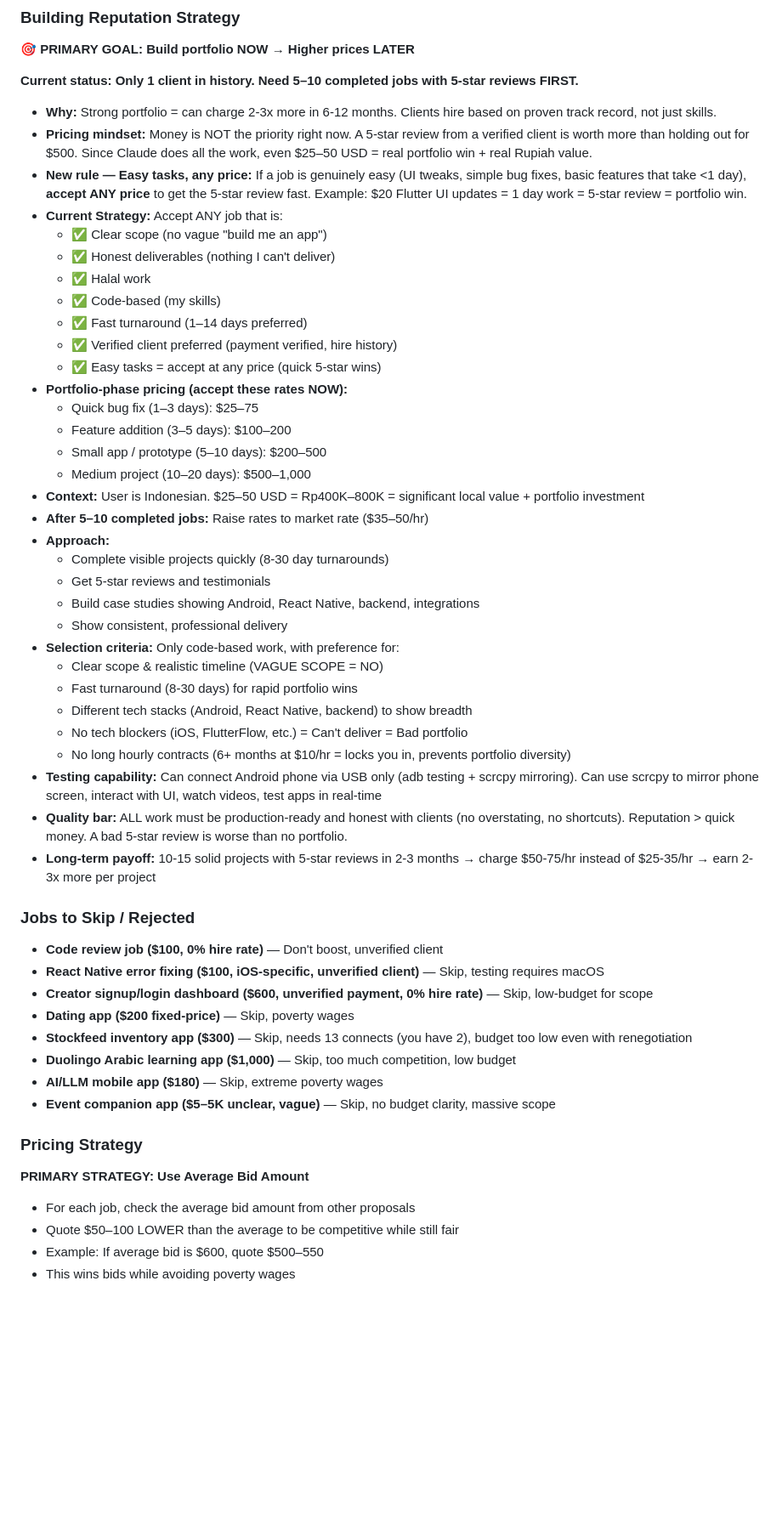
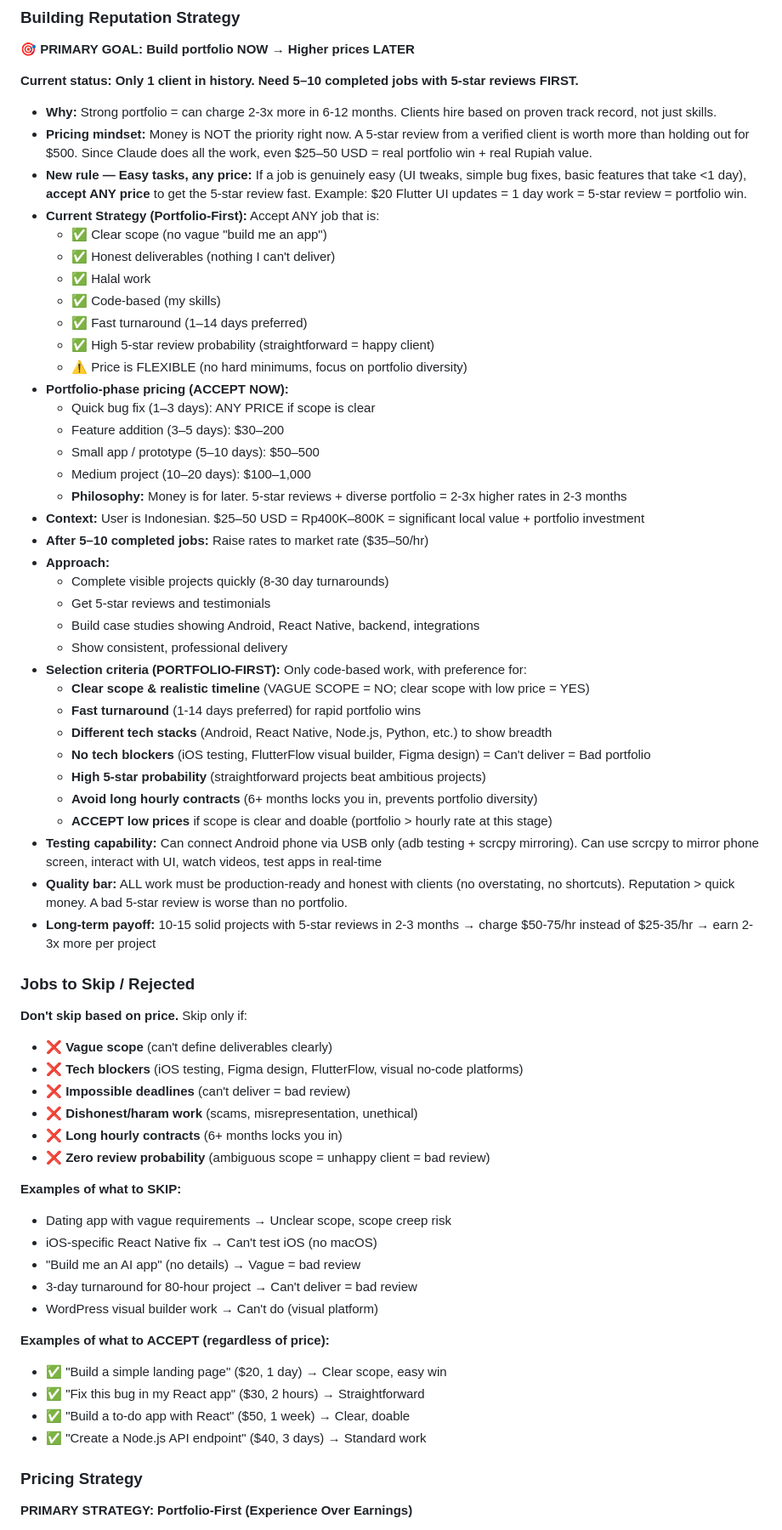
Before and after one commit to wanrenjiro06/upwork-portfolio, a Markdown page: CLAUDE.md, the part around one of its changes. Shown at 85% size. Rendered like a GitHub page; blank space fills up the shorter version.

Commit message:
Update pricing strategy: Portfolio-first approach, accept flexible pricing for experience and reputation building

```diff
--- a/CLAUDE.md
+++ b/CLAUDE.md
@@ -329,19 +329,20 @@ Context is expensive. Only read old messages if the user explicitly asks you to
 - **Why:** Strong portfolio = can charge 2-3x more in 6-12 months. Clients hire based on proven track record, not just skills.
 - **Pricing mindset:** Money is NOT the priority right now. A 5-star review from a verified client is worth more than holding out for $500. Since Claude does all the work, even $25–50 USD = real portfolio win + real Rupiah value.
 - **New rule — Easy tasks, any price:** If a job is genuinely easy (UI tweaks, simple bug fixes, basic features that take <1 day), **accept ANY price** to get the 5-star review fast. Example: $20 Flutter UI updates = 1 day work = 5-star review = portfolio win.
-- **Current Strategy:** Accept ANY job that is:
+- **Current Strategy (Portfolio-First):** Accept ANY job that is:
   - ✅ Clear scope (no vague "build me an app")
   - ✅ Honest deliverables (nothing I can't deliver)
   - ✅ Halal work
   - ✅ Code-based (my skills)
   - ✅ Fast turnaround (1–14 days preferred)
-  - ✅ Verified client preferred (payment verified, hire history)
-  - ✅ Easy tasks = accept at any price (quick 5-star wins)
-- **Portfolio-phase pricing (accept these rates NOW):**
-  - Quick bug fix (1–3 days): $25–75
-  - Feature addition (3–5 days): $100–200
-  - Small app / prototype (5–10 days): $200–500
-  - Medium project (10–20 days): $500–1,000
+  - ✅ High 5-star review probability (straightforward = happy client)
+  - ⚠️ Price is FLEXIBLE (no hard minimums, focus on portfolio diversity)
+- **Portfolio-phase pricing (ACCEPT NOW):**
+  - Quick bug fix (1–3 days): ANY PRICE if scope is clear
+  - Feature addition (3–5 days): $30–200
+  - Small app / prototype (5–10 days): $50–500
+  - Medium project (10–20 days): $100–1,000
+  - **Philosophy:** Money is for later. 5-star reviews + diverse portfolio = 2-3x higher rates in 2-3 months
 - **Context:** User is Indonesian. $25–50 USD = Rp400K–800K = significant local value + portfolio investment
 - **After 5–10 completed jobs:** Raise rates to market rate ($35–50/hr)
 - **Approach:**
@@ -349,30 +350,40 @@ Context is expensive. Only read old messages if the user explicitly asks you to
   - Get 5-star reviews and testimonials
   - Build case studies showing Android, React Native, backend, integrations
   - Show consistent, professional delivery
-- **Selection criteria:** Only code-based work, with preference for:
-  - Clear scope & realistic timeline (VAGUE SCOPE = NO)
-  - Fast turnaround (8-30 days) for rapid portfolio wins
-  - Different tech stacks (Android, React Native, backend) to show breadth
-  - No tech blockers (iOS, FlutterFlow, etc.) = Can't deliver = Bad portfolio
-  - No long hourly contracts (6+ months at $10/hr = locks you in, prevents portfolio diversity)
+- **Selection criteria (PORTFOLIO-FIRST):** Only code-based work, with preference for:
+  - **Clear scope & realistic timeline** (VAGUE SCOPE = NO; clear scope with low price = YES)
+  - **Fast turnaround** (1-14 days preferred) for rapid portfolio wins
+  - **Different tech stacks** (Android, React Native, Node.js, Python, etc.) to show breadth
+  - **No tech blockers** (iOS testing, FlutterFlow visual builder, Figma design) = Can't deliver = Bad portfolio
+  - **High 5-star probability** (straightforward projects beat ambitious projects)
+  - **Avoid long hourly contracts** (6+ months locks you in, prevents portfolio diversity)
+  - **ACCEPT low prices** if scope is clear and doable (portfolio > hourly rate at this stage)
 - **Testing capability:** Can connect Android phone via USB only (adb testing + scrcpy mirroring). Can use scrcpy to mirror phone screen, interact with UI, watch videos, test apps in real-time
 - **Quality bar:** ALL work must be production-ready and honest with clients (no overstating, no shortcuts). Reputation > quick money. A bad 5-star review is worse than no portfolio.
 - **Long-term payoff:** 10-15 solid projects with 5-star reviews in 2-3 months → charge $50-75/hr instead of $25-35/hr → earn 2-3x more per project
 
 ### Jobs to Skip / Rejected
-- **Code review job ($100, 0% hire rate)** — Don't boost, unverified client
-- **React Native error fixing ($100, iOS-specific, unverified client)** — Skip, testing requires macOS
-- **Creator signup/login dashboard ($600, unverified payment, 0% hire rate)** — Skip, low-budget for scope
-- **Dating app ($200 fixed-price)** — Skip, poverty wages
-- **Stockfeed inventory app ($300)** — Skip, needs 13 connects (you have 2), budget too low even with renegotiation
-- **Duolingo Arabic learning app ($1,000)** — Skip, too much competition, low budget
-- **AI/LLM mobile app ($180)** — Skip, extreme poverty wages
-- **Event companion app ($5–5K unclear, vague)** — Skip, no budget clarity, massive scope
+**Don't skip based on price.** Skip only if:
+- ❌ **Vague scope** (can't define deliverables clearly)
+- ❌ **Tech blockers** (iOS testing, Figma design, FlutterFlow, visual no-code platforms)
+- ❌ **Impossible deadlines** (can't deliver = bad review)
+- ❌ **Dishonest/haram work** (scams, misrepresentation, unethical)
+- ❌ **Long hourly contracts** (6+ months locks you in)
+- ❌ **Zero review probability** (ambiguous scope = unhappy client = bad review)
+
+**Examples of what to SKIP:**
+- Dating app with vague requirements → Unclear scope, scope creep risk
+- iOS-specific React Native fix → Can't test iOS (no macOS)
+- "Build me an AI app" (no details) → Vague = bad review
+- 3-day turnaround for 80-hour project → Can't deliver = bad review
+- WordPress visual builder work → Can't do (visual platform)
+
+**Examples of what to ACCEPT (regardless of price):**
+- ✅ "Build a simple landing page" ($20, 1 day) → Clear scope, easy win
+- ✅ "Fix this bug in my React app" ($30, 2 hours) → Straightforward
+- ✅ "Build a to-do app with React" ($50, 1 week) → Clear, doable
+- ✅ "Create a Node.js API endpoint" ($40, 3 days) → Standard work
 
 ### Pricing Strategy
-**PRIMARY STRATEGY: Use Average Bid Amount**
-- For each job, check the average bid amount from other proposals
-- Quote $50–100 LOWER than the average to be competitive while still fair
-- Example: If average bid is $600, quote $500–550
-- This wins bids while avoiding poverty wages
+**PRIMARY STRATEGY: Portfolio-First (Experience Over Earnings)**
 
```
Also changed, not shown: other parts of CLAUDE.md (+27 -7 lines).
